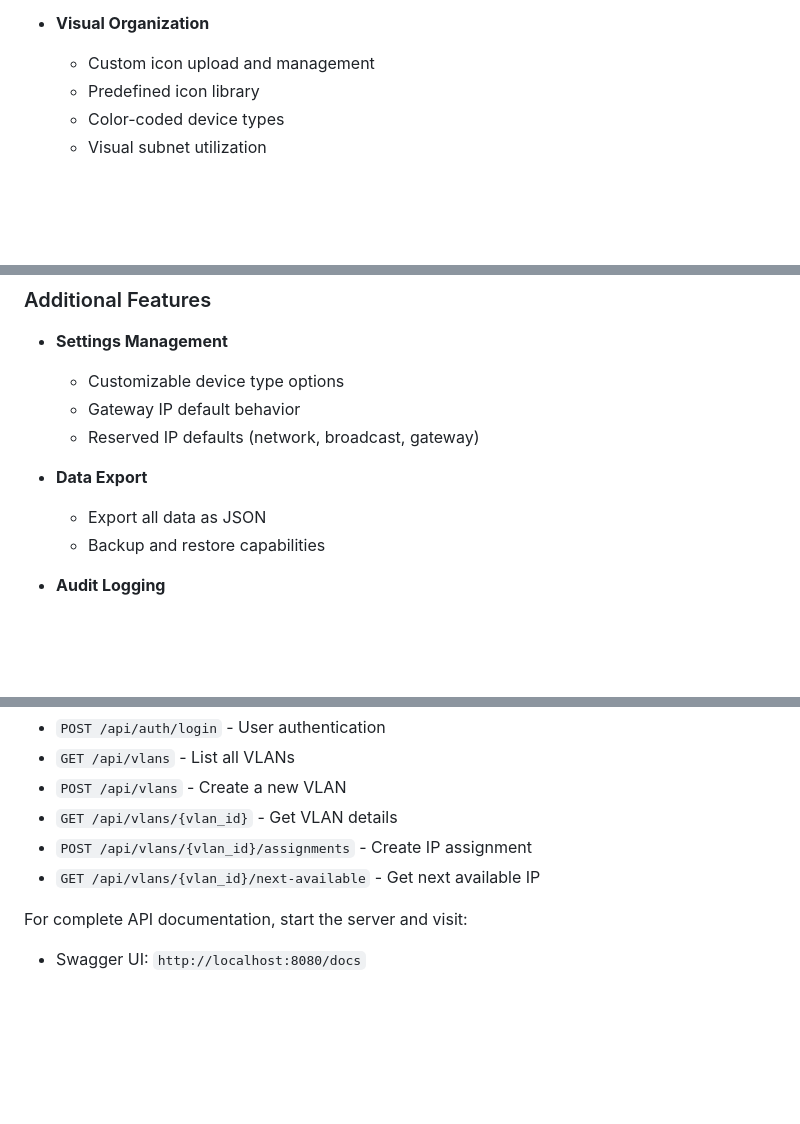
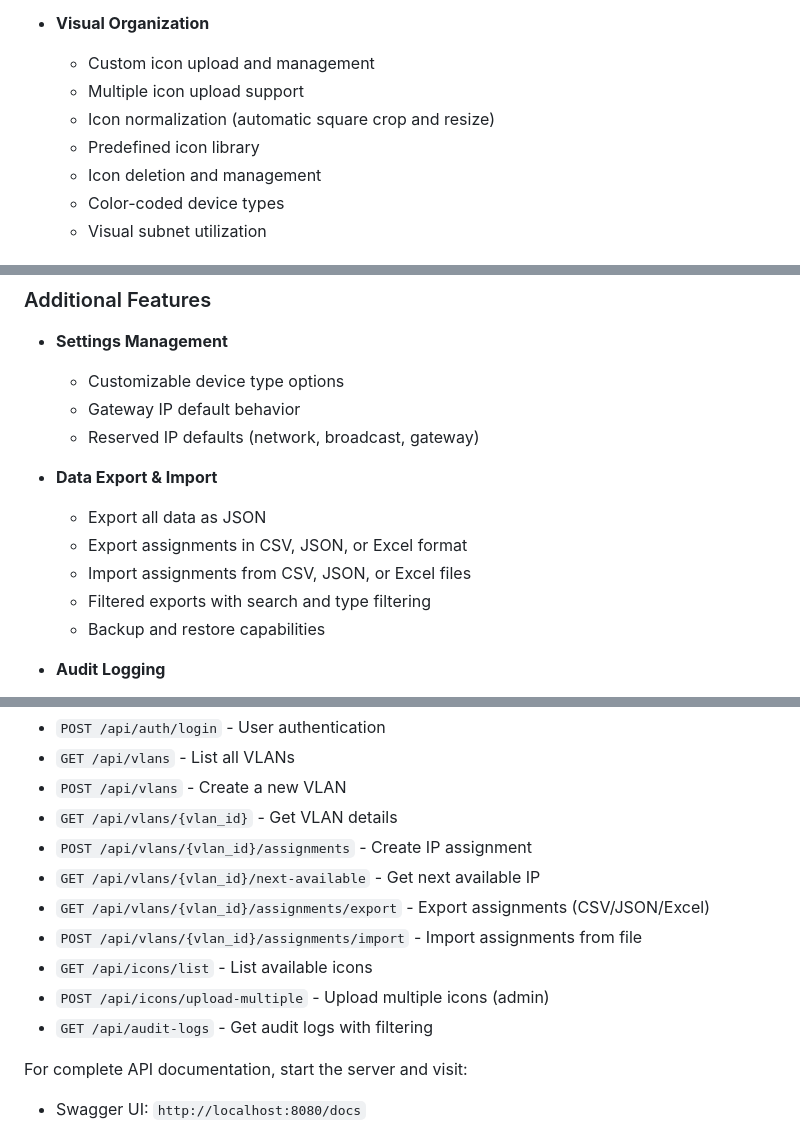
Before and after one commit to elvebakken/minIPAM, a Markdown page: README.md, 3 parts joined by grey strips. GitHub-like rendering; blank space fills up the shorter version.

Commit message:
added image and other readme changes

```diff
--- a/README.md
+++ b/README.md
@@ -49,7 +51,10 @@
 
 - **Visual Organization**
   - Custom icon upload and management
+  - Multiple icon upload support
+  - Icon normalization (automatic square crop and resize)
   - Predefined icon library
+  - Icon deletion and management
   - Color-coded device types
   - Visual subnet utilization
 
@@ -74,8 +79,11 @@
   - Gateway IP default behavior
   - Reserved IP defaults (network, broadcast, gateway)
 
-- **Data Export**
+- **Data Export & Import**
   - Export all data as JSON
+  - Export assignments in CSV, JSON, or Excel format
+  - Import assignments from CSV, JSON, or Excel files
+  - Filtered exports with search and type filtering
   - Backup and restore capabilities
 
 - **Audit Logging**
@@ -186,6 +194,11 @@ The application provides a RESTful API. Key endpoints include:
 - `GET /api/vlans/{vlan_id}` - Get VLAN details
 - `POST /api/vlans/{vlan_id}/assignments` - Create IP assignment
 - `GET /api/vlans/{vlan_id}/next-available` - Get next available IP
+- `GET /api/vlans/{vlan_id}/assignments/export` - Export assignments (CSV/JSON/Excel)
+- `POST /api/vlans/{vlan_id}/assignments/import` - Import assignments from file
+- `GET /api/icons/list` - List available icons
+- `POST /api/icons/upload-multiple` - Upload multiple icons (admin)
+- `GET /api/audit-logs` - Get audit logs with filtering
 
 For complete API documentation, start the server and visit:
 - Swagger UI: `http://localhost:8080/docs`
```
Also changed, not shown: other parts of README.md (+2 -0 lines).
